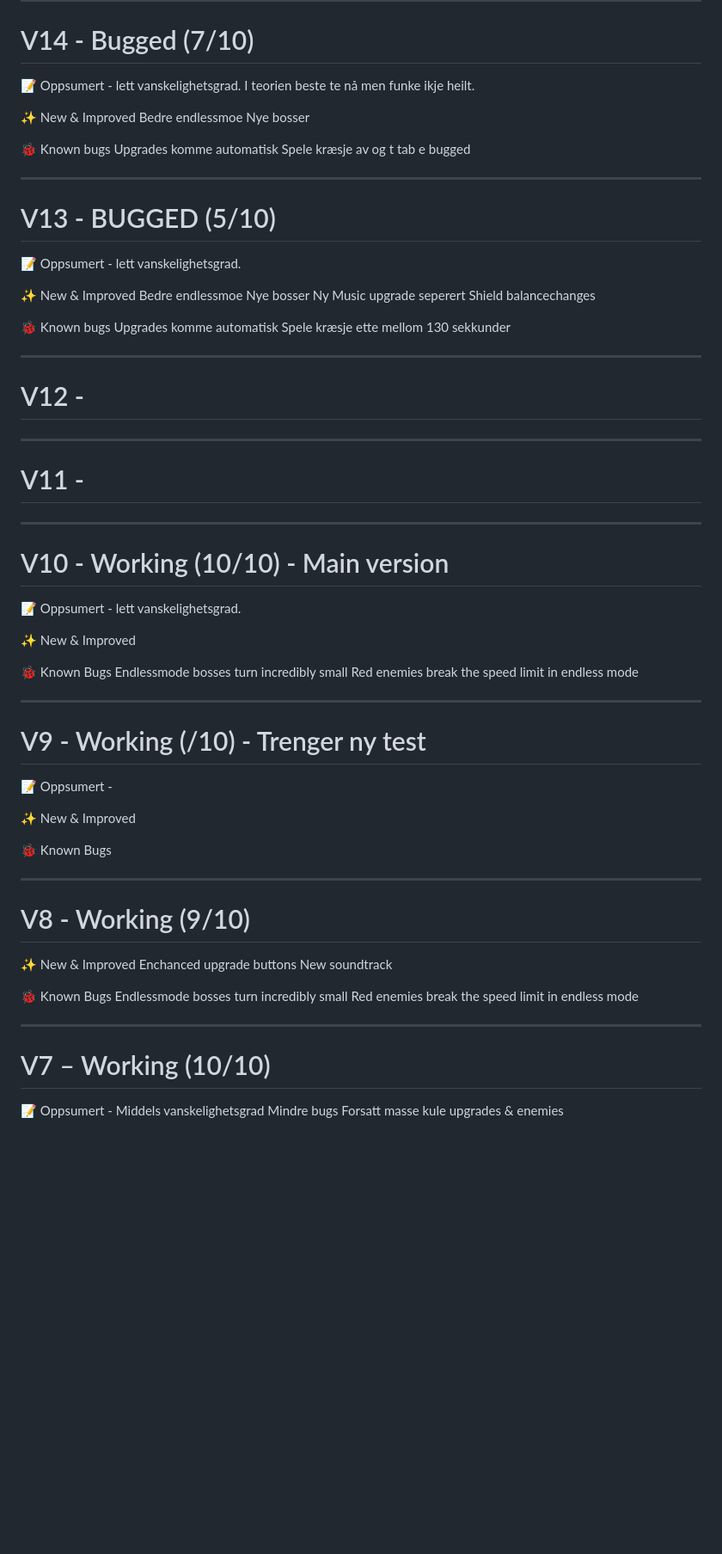
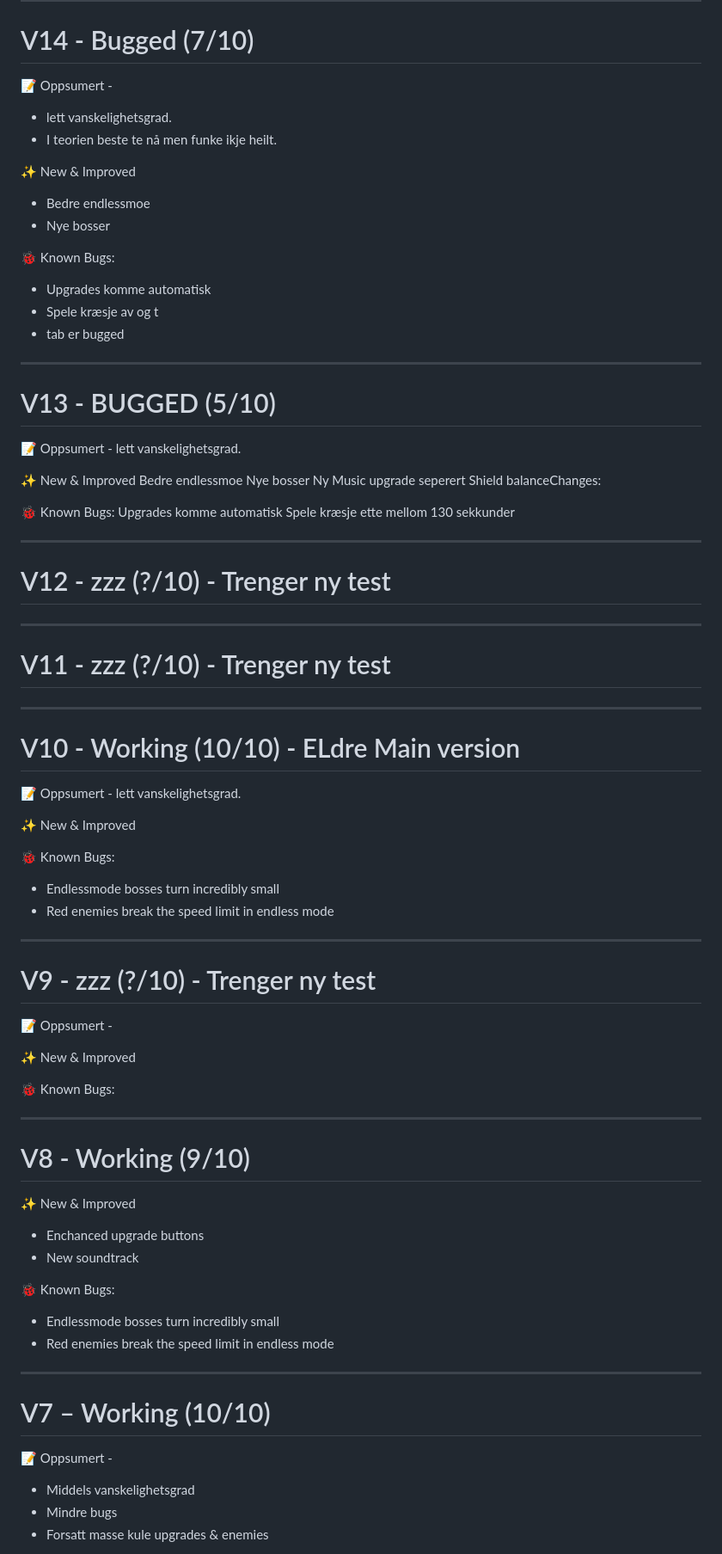
Before and after one commit to HakiWorkshop/HakiWorkshop.github.io, a Markdown page: README.md, the part around the change printed below. Shown: that part at 86% size. GitHub-like rendering; blank space fills up the shorter version.

Commit message:
Refactor README for consistency and clarity

```diff
--- a/README.md
+++ b/README.md
@@ -16,20 +16,18 @@
 # V14 - Bugged (7/10)
 
 📝 Oppsumert -
-lett vanskelighetsgrad.
-I teorien beste te nå men funke ikje heilt.
+* lett vanskelighetsgrad.
+* I teorien beste te nå men funke ikje heilt.
 
 
 ✨ New & Improved
-Bedre endlessmoe
-Nye bosser
+* Bedre endlessmoe
+* Nye bosser
 
-🐞 Known bugs
-Upgrades komme automatisk
-Spele kræsje av og t
-tab e bugged
-
-
+🐞 Known Bugs:
+* Upgrades komme automatisk
+* Spele kræsje av og t
+* tab er bugged
 
 ---
 # V13 - BUGGED (5/10)
@@ -42,59 +40,57 @@ lett vanskelighetsgrad.
 Bedre endlessmoe
 Nye bosser
 Ny Music upgrade seperert
-Shield balancechanges
+Shield balanceChanges:
 
-🐞 Known bugs
+🐞 Known Bugs:
 Upgrades komme automatisk
 Spele kræsje ette mellom 130 sekkunder
 
 ---
-# V12 -
-
+# V12 -  zzz (?/10) - Trenger ny test
 
 ---
-# V11 -
-
+# V11 - zzz (?/10) - Trenger ny test
 
 ---
-# V10 - Working (10/10)  - Main version
+# V10 - Working (10/10)  - ELdre Main version
 
 📝 Oppsumert -
 lett vanskelighetsgrad.
 
 ✨ New & Improved
 
-🐞 Known Bugs
-Endlessmode bosses turn incredibly small
-Red enemies break the speed limit in endless mode
+🐞 Known Bugs:
+* Endlessmode bosses turn incredibly small
+* Red enemies break the speed limit in endless mode
 
 ---
-# V9 - Working (/10) - Trenger ny test
+# V9 - zzz (?/10) - Trenger ny test
 
 📝 Oppsumert -
 
 ✨ New & Improved
 
-🐞 Known Bugs
+🐞 Known Bugs:
 
 ---
 # V8 - Working (9/10)
 
 ✨ New & Improved
-Enchanced upgrade buttons
-New soundtrack
+* Enchanced upgrade buttons
+* New soundtrack
 
-🐞 Known Bugs
-Endlessmode bosses turn incredibly small
-Red enemies break the speed limit in endless mode
+🐞 Known Bugs:
+* Endlessmode bosses turn incredibly small
+* Red enemies break the speed limit in endless mode
 
 ---
 
 # V7 – Working (10/10)
 
 📝 Oppsumert -
-Middels vanskelighetsgrad
-Mindre bugs
-Forsatt masse kule upgrades & enemies
+* Middels vanskelighetsgrad
+* Mindre bugs
+* Forsatt masse kule upgrades & enemies
 
 
```
Also changed, not shown: other parts of README.md (+62 -62 lines).
